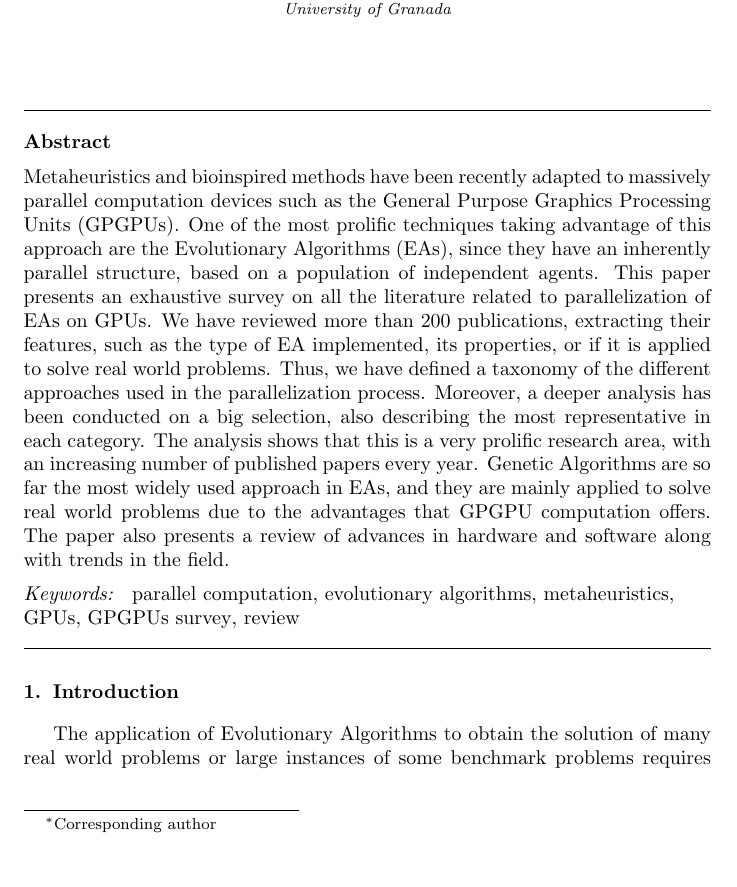
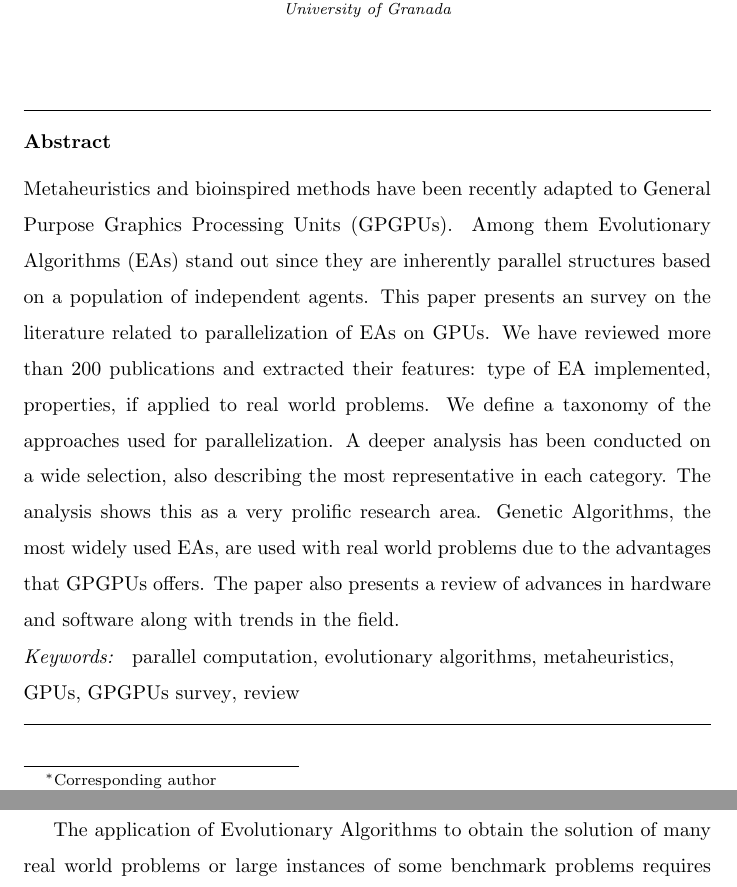
Before and after one commit to geneura-papers/2015-GPUS, a LaTeX paper (gpus-jpdc.tex): part of page 1 of 31 before the commit and two parts of pages 1 and 2 of 44 after it, the two joined at a grey line, cut so that both start at the same text, the shorter picture padded with empty space. Compiled offline with pdfLaTeX; the source files are stored in an older character set and shown here as Unicode.

Commit message:
shortening abstract to less than 150 words

```diff
--- a/gpus-jpdc.tex
+++ b/gpus-jpdc.tex
@@ -1,25 +1,4 @@
-%%
-%% Copyright 2007, 2008, 2009 Elsevier Ltd
-%%
-%% This file is part of the 'Elsarticle Bundle'.
-%% ---------------------------------------------
-%%
-%% It may be distributed under the conditions of the LaTeX Project Public
-%% License, either version 1.2 of this license or (at your option) any
-%% later version.  The latest version of this license is in
-%%    http://www.latex-project.org/lppl.txt
-%% and version 1.2 or later is part of all distributions of LaTeX
-%% version 1999/12/01 or later.
-%%
-%% The list of all files belonging to the 'Elsarticle Bundle' is
-%% given in the file `manifest.txt'.
-%%
-
-%% Template article for Elsevier's document class `elsarticle'
-%% with numbered style bibliographic references
-%% SP 2008/03/01
-
-\documentclass[preprint]{elsarticle}
+\documentclass[preprint,review]{elsarticle}
 
 %% Use the option review to obtain double line spacing
 %% \documentclass[authoryear,preprint,review,12pt]{elsarticle}
@@ -104,7 +83,10 @@
 %%%%%%%%%%%%%%%%%%%%%%%%%%%%%%%%%%%%%%%%%%%%%%%%%%%%%%%%%%%%%%%%%%%%%%%%%%%%%%
 
 \begin{abstract}
-Metaheuristics and bioinspired methods have been recently adapted to massively parallel computation devices such as the General Purpose Graphics Processing Units (GPGPUs). One of the most prolific techniques taking advantage of this approach are the Evolutionary Algorithms (EAs), since they have an inherently parallel structure, based on a population of independent agents. This paper presents an exhaustive survey on all the literature related to parallelization of EAs on GPUs. We have reviewed more than 200 publications, extracting their features, such as the type of EA implemented, its properties, or if it is applied to solve real world problems. Thus, we have defined a taxonomy of the different approaches used in the parallelization process. Moreover, a deeper analysis has been conducted on a big selection, also describing the most representative in each category. The analysis shows that this is a very prolific research area, with an increasing number of published papers every year. Genetic Algorithms are so far the most widely used approach in EAs, and they are mainly applied to solve real world problems due to the advantages that GPGPU computation offers. The paper also presents a review of advances in hardware and software along with trends in the field.
+% original abastract, 200 words :(
+%Metaheuristics and bioinspired methods have been recently adapted to massively parallel computation devices such as the General Purpose Graphics Processing Units (GPGPUs). One of the most prolific techniques taking advantage of this approach are the Evolutionary Algorithms (EAs), since they have an inherently parallel structure, based on a population of independent agents. This paper presents an exhaustive survey on all the literature related to parallelization of EAs on GPUs. We have reviewed more than 200 publications, extracting their features, such as the type of EA implemented, its properties, or if it is applied to solve real world problems. Thus, we have defined a taxonomy of the different approaches used in the parallelization process. Moreover, a deeper analysis has been conducted on a big selection, also describing the most representative in each category. The analysis shows that this is a very prolific research area, with an increasing number of published papers every year. Genetic Algorithms are so far the most widely used approach in EAs, and they are mainly applied to solve real world problems due to the advantages that GPGPU computation offers. The paper also presents a review of advances in hardware and software along with trends in the field.
+% new abstract, less than 150 words :) --> 148 now
+Metaheuristics and bioinspired methods have been recently adapted to General Purpose Graphics Processing Units (GPGPUs). Among them Evolutionary Algorithms (EAs) stand out since they are inherently parallel structures based on a population of independent agents. This paper presents an survey on the literature related to parallelization of EAs on GPUs. We have reviewed more than 200 publications and extracted their features: type of EA implemented, properties, if applied to real world problems. We define a taxonomy of the approaches used for parallelization. A deeper analysis has been conducted on a wide selection, also describing the most representative in each category. The analysis shows this as a very prolific research area. Genetic Algorithms, the most widely used EAs, are used with real world problems due to the advantages that GPGPUs offers. The paper also presents a review of advances in hardware and software along with trends in the field.
 \end{abstract}
 
 \begin{keyword}
```
